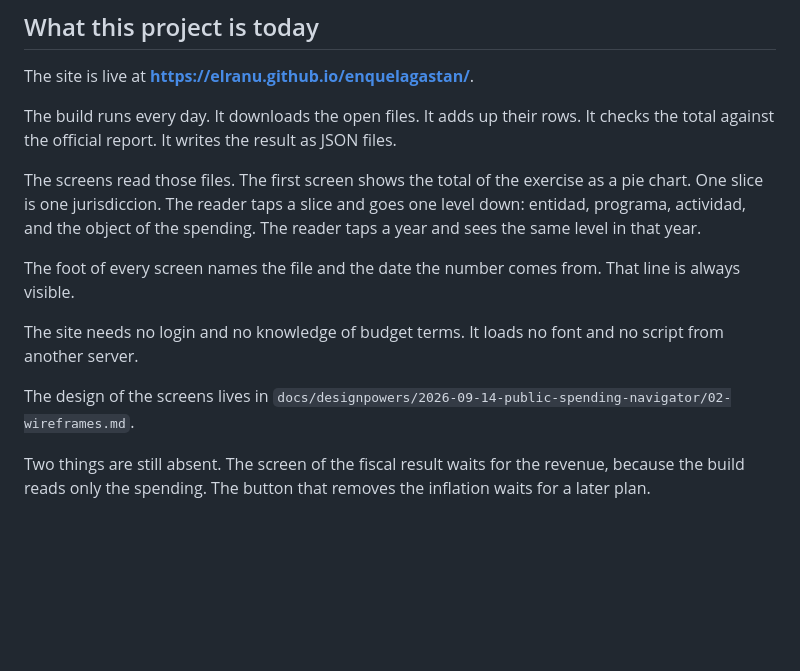
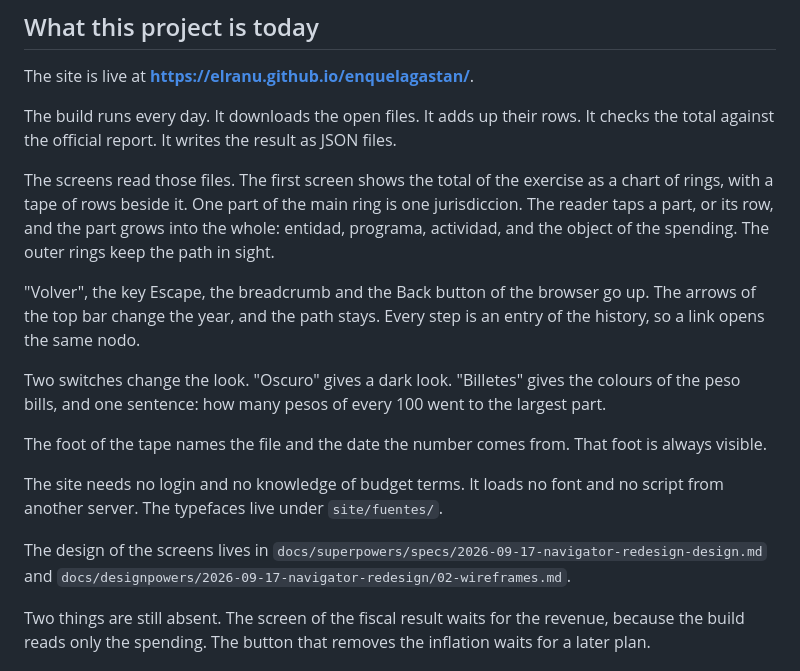
Before and after one commit to elranu/enquelagastan, a Markdown page: README.md, the part around the change. GitHub-like rendering; blank space fills up the shorter version.

Commit message:
Describe the chart of rings in the README and in CLAUDE.md
The README describes the rings, the tape, the history and the two
switches. The Purpose of CLAUDE.md names the chart of rings.

Co-Authored-By: Claude Sonnet 5 <noreply@anthropic.com>

```diff
--- a/README.md
+++ b/README.md
@@ -17,19 +17,28 @@ rows. It checks the total against the official report. It writes the result
 as JSON files.
 
 The screens read those files. The first screen shows the total of the
-exercise as a pie chart. One slice is one jurisdiccion. The reader taps a
-slice and goes one level down: entidad, programa, actividad, and the object
-of the spending. The reader taps a year and sees the same level in that
-year.
+exercise as a chart of rings, with a tape of rows beside it. One part of the
+main ring is one jurisdiccion. The reader taps a part, or its row, and the
+part grows into the whole: entidad, programa, actividad, and the object of
+the spending. The outer rings keep the path in sight.
 
-The foot of every screen names the file and the date the number comes from.
-That line is always visible.
+"Volver", the key Escape, the breadcrumb and the Back button of the browser
+go up. The arrows of the top bar change the year, and the path stays. Every
+step is an entry of the history, so a link opens the same nodo.
+
+Two switches change the look. "Oscuro" gives a dark look. "Billetes" gives
+the colours of the peso bills, and one sentence: how many pesos of every 100
+went to the largest part.
+
+The foot of the tape names the file and the date the number comes from.
+That foot is always visible.
 
 The site needs no login and no knowledge of budget terms. It loads no font
-and no script from another server.
+and no script from another server. The typefaces live under `site/fuentes/`.
 
 The design of the screens lives in
-`docs/designpowers/2026-09-14-public-spending-navigator/02-wireframes.md`.
+`docs/superpowers/specs/2026-09-17-navigator-redesign-design.md` and
+`docs/designpowers/2026-09-17-navigator-redesign/02-wireframes.md`.
 
 Two things are still absent. The screen of the fiscal result waits for the
 revenue, because the build reads only the spending. The button that removes
```
Also changed, not shown: CLAUDE.md (+3 -3 lines).
